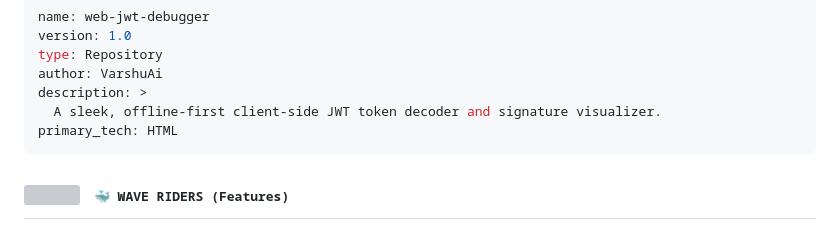
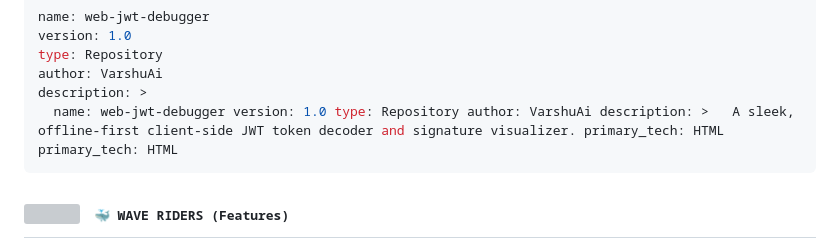
Before and after one commit to VarshuAi/web-jwt-debugger, a Markdown page: README.md, the part around the change. Drawn GitHub-style; grey boxes are pictures that could not be loaded.

````diff
--- a/README.md
+++ b/README.md
@@ -38,7 +38,7 @@ version: 1.0
 type: Repository
 author: VarshuAi
 description: >
-  A sleek, offline-first client-side JWT token decoder and signature visualizer.
+  name: web-jwt-debugger version: 1.0 type: Repository author: VarshuAi description: >   A sleek, offline-first client-side JWT token decoder and signature visualizer. primary_tech: HTML
 primary_tech: HTML
 ```
 
````
